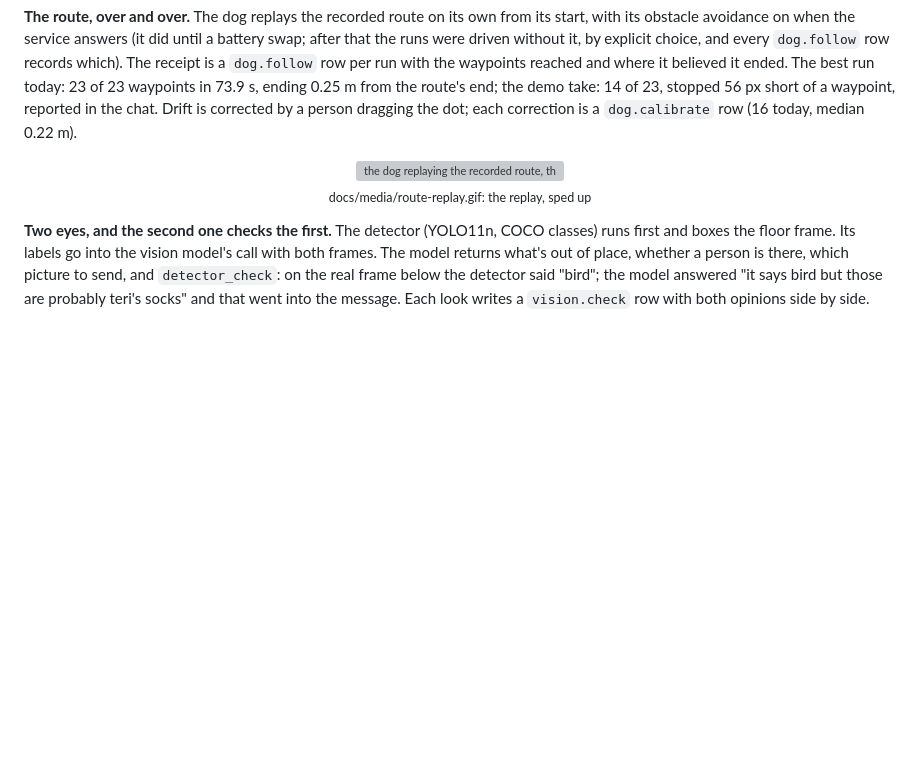
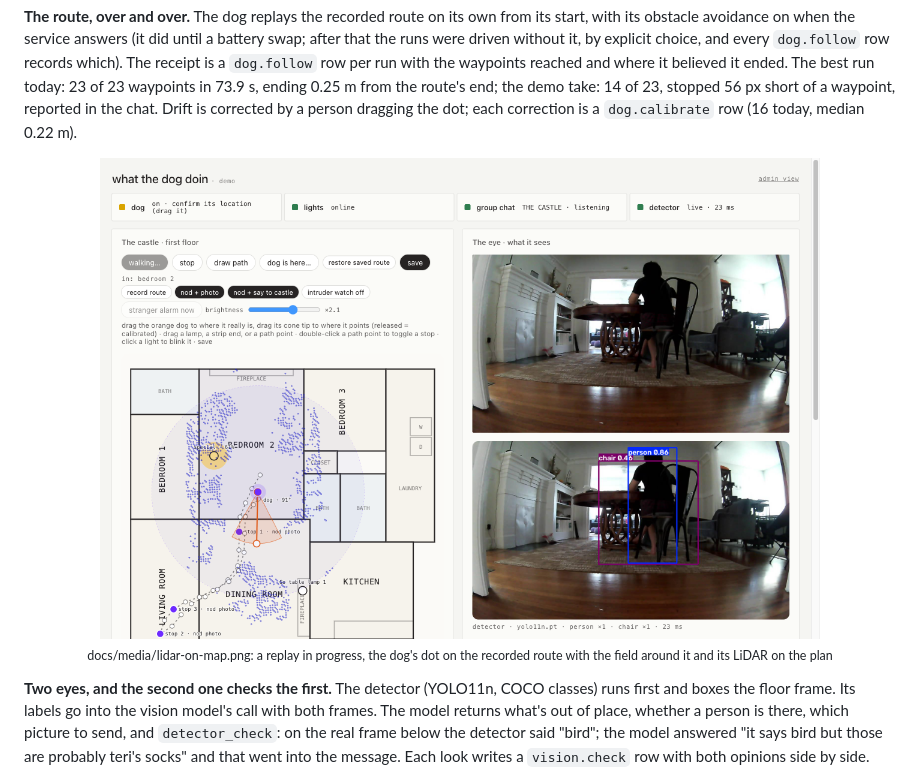
Before and after one commit to Jshengdev/what-the-dog-doin, a Markdown page: README.md, the part around one of its changes. GitHub-like rendering; blank space fills up the shorter version; grey boxes are pictures that could not be loaded.

Commit message:
README: real screenshots in place of the GIF slots; every image link resolves

```diff
--- a/README.md
+++ b/README.md
@@ -128,7 +128,7 @@ This is hardware in a real house, so we tested it the way you'd test a person: w
 
 **The route, over and over.** The dog replays the recorded route on its own from its start, with its obstacle avoidance on when the service answers (it did until a battery swap; after that the runs were driven without it, by explicit choice, and every `dog.follow` row records which). The receipt is a `dog.follow` row per run with the waypoints reached and where it believed it ended. The best run today: 23 of 23 waypoints in 73.9 s, ending 0.25 m from the route's end; the demo take: 14 of 23, stopped 56 px short of a waypoint, reported in the chat. Drift is corrected by a person dragging the dot; each correction is a `dog.calibrate` row (16 today, median 0.22 m).
 
-<p align="center"><img src="docs/media/route-replay.gif" alt="the dog replaying the recorded route, the orange dot riding the line" width="720"><br><sub>docs/media/route-replay.gif: the replay, sped up</sub></p>
+<p align="center"><img src="docs/media/lidar-on-map.png" alt="the map during a replay: the orange dog on the route, the field radius, the LiDAR dots" width="720"><br><sub>docs/media/lidar-on-map.png: a replay in progress, the dog's dot on the recorded route with the field around it and its LiDAR on the plan</sub></p>
 
 **Two eyes, and the second one checks the first.** The detector (YOLO11n, COCO classes) runs first and boxes the floor frame. Its labels go into the vision model's call with both frames. The model returns what's out of place, whether a person is there, which picture to send, and `detector_check`: on the real frame below the detector said "bird"; the model answered "it says bird but those are probably teri's socks" and that went into the message. Each look writes a `vision.check` row with both opinions side by side.
 
```
Also changed, not shown: other parts of README.md (+1 -1 lines).
